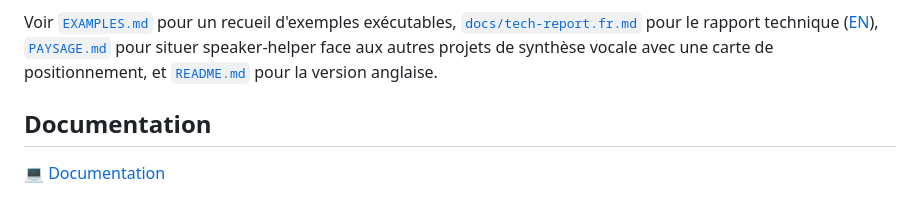
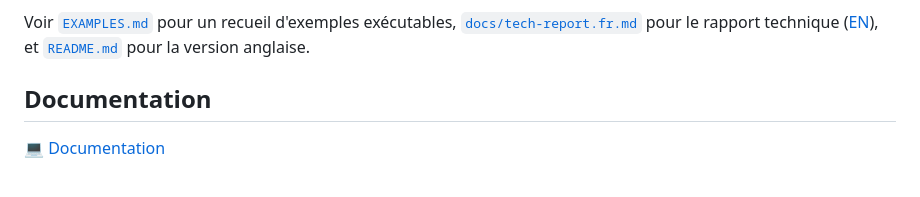
Before and after one commit to warith-harchaoui/speaker-helper, a Markdown page: LISEZMOI.md, the part around the change. Drawn GitHub-style.

```diff
--- a/LISEZMOI.md
+++ b/LISEZMOI.md
@@ -55,7 +55,6 @@ Docker.
 Voir [`EXAMPLES.md`](EXAMPLES.md) pour un recueil d'exemples exécutables,
 [`docs/tech-report.fr.md`](docs/tech-report.fr.md) pour le rapport technique
 ([EN](docs/tech-report.en.md)),
-[`PAYSAGE.md`](PAYSAGE.md) pour situer speaker-helper face aux autres projets de synthèse vocale avec une carte de positionnement,
 et [`README.md`](README.md) pour la version
 anglaise.
 
```
Also changed, not shown: README.md (+0 -1 lines).
